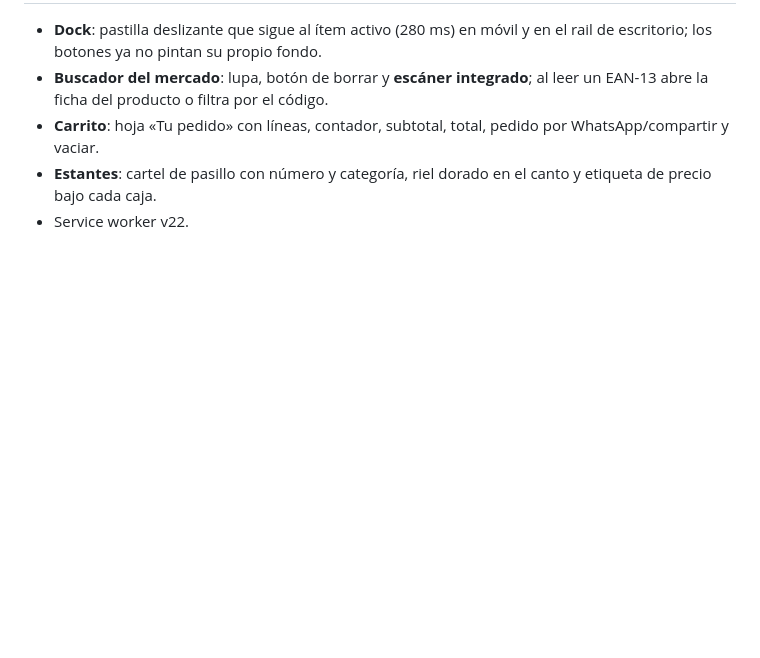
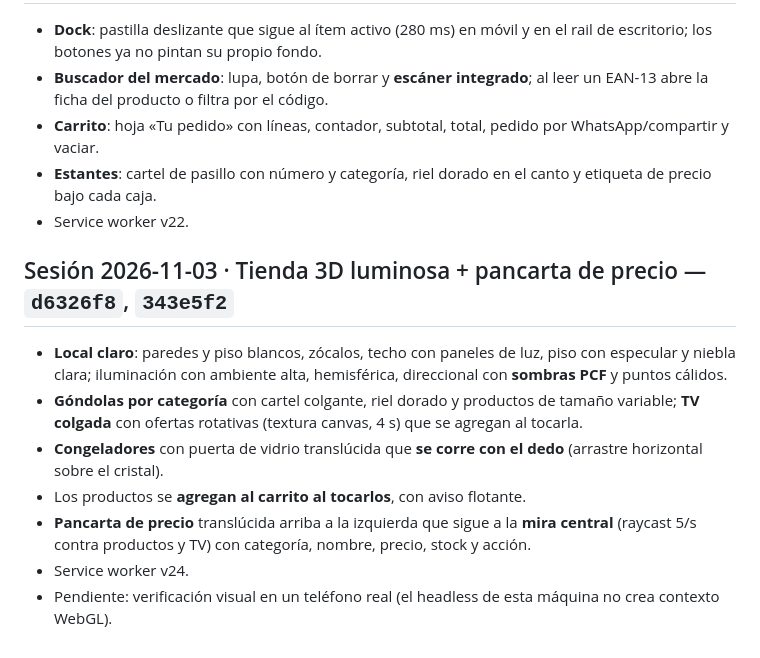
Before and after one commit to thinkfashz/fabri-core, a Markdown page: STATE.md, the part around the change. GitHub-like rendering; blank space fills up the shorter version.

Commit message:
docs(STATE): tienda 3D luminosa y pancarta de precio

```diff
--- a/STATE.md
+++ b/STATE.md
@@ -2529,3 +2529,21 @@ Alcance: `app.js`, `inventario.js`, `app.css`, `inventario.css`, `index.html`, `
 - **Estantes**: cartel de pasillo con número y categoría, riel dorado en el
   canto y etiqueta de precio bajo cada caja.
 - Service worker v22.
+
+## Sesión 2026-11-03 · Tienda 3D luminosa + pancarta de precio — `d6326f8`, `343e5f2`
+
+- **Local claro**: paredes y piso blancos, zócalos, techo con paneles de luz,
+  piso con especular y niebla clara; iluminación con ambiente alta, hemisférica,
+  direccional con **sombras PCF** y puntos cálidos.
+- **Góndolas por categoría** con cartel colgante, riel dorado y productos de
+  tamaño variable; **TV colgada** con ofertas rotativas (textura canvas, 4 s) que
+  se agregan al tocarla.
+- **Congeladores** con puerta de vidrio translúcida que **se corre con el dedo**
+  (arrastre horizontal sobre el cristal).
+- Los productos se **agregan al carrito al tocarlos**, con aviso flotante.
+- **Pancarta de precio** translúcida arriba a la izquierda que sigue a la **mira
+  central** (raycast 5/s contra productos y TV) con categoría, nombre, precio,
+  stock y acción.
+- Service worker v24.
+- Pendiente: verificación visual en un teléfono real (el headless de esta
+  máquina no crea contexto WebGL).
```
